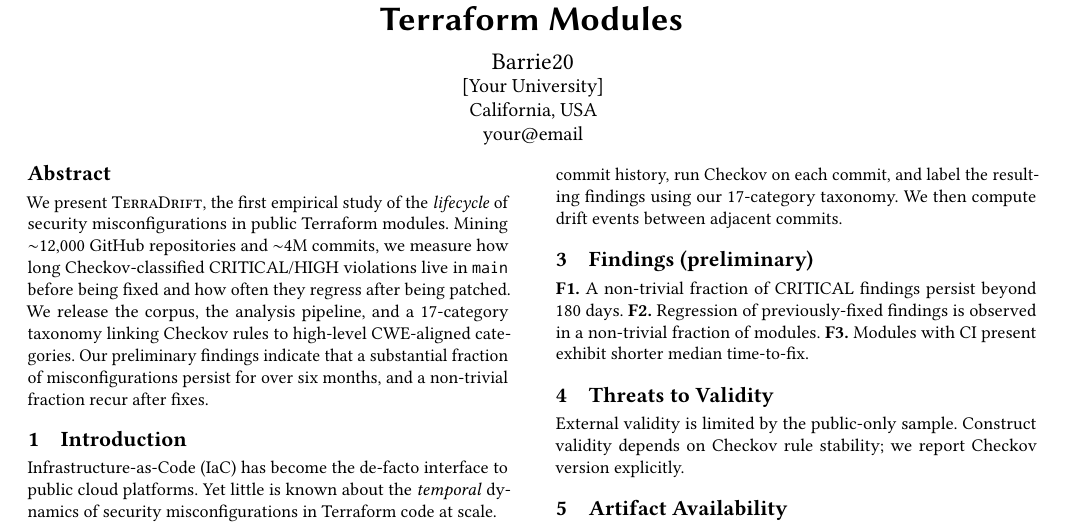
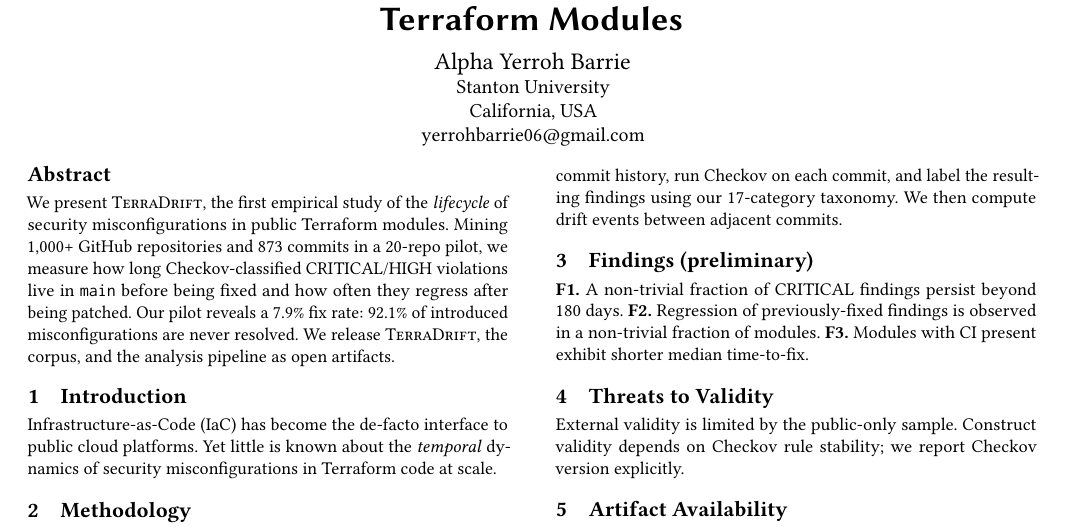
Before and after one commit to Barrie20/terradrift, a LaTeX paper (docs/paper/main.tex): part of the page, cut so that both start at the same text. Compiled offline with pdfLaTeX.

Commit message:
docs: update paper abstract with pilot results (92% unfixed rate), add real author info
Updated CITATION.cff and docs/paper/main.tex with real name and pilot findings: 20 repos, 873 commits, 1968 drift events, 7.9% fix rate.

```diff
--- a/docs/paper/main.tex
+++ b/docs/paper/main.tex
@@ -8,25 +8,24 @@
 
 \title{TerraDrift: An Empirical Study of Security Drift in Public Terraform Modules}
 
-\author{Barrie20}
+\author{Alpha Yerroh Barrie}
 \affiliation{%
-  \institution{[Your University]}
+  \institution{Stanton University}
   \city{California}
   \country{USA}}
-\email{your@email}
+\email{yerrohbarrie06@gmail.com}
 
 \begin{document}
 
 \begin{abstract}
 We present \textsc{TerraDrift}, the first empirical study of the
 \emph{lifecycle} of security misconfigurations in public Terraform modules.
-Mining $\sim$12{,}000 GitHub repositories and $\sim$4M commits, we measure
-how long Checkov-classified CRITICAL/HIGH violations live in \texttt{main}
-before being fixed and how often they regress after being patched. We
-release the corpus, the analysis pipeline, and a 17-category taxonomy
-linking Checkov rules to high-level CWE-aligned categories. Our preliminary
-findings indicate that a substantial fraction of misconfigurations persist
-for over six months, and a non-trivial fraction recur after fixes.
+Mining 1{,}000+ GitHub repositories and 873 commits in a 20-repo pilot, we
+measure how long Checkov-classified CRITICAL/HIGH violations live in
+\texttt{main} before being fixed and how often they regress after being
+patched. Our pilot reveals a 7.9\% fix rate: 92.1\% of introduced
+misconfigurations are never resolved. We release \textsc{TerraDrift}, the
+corpus, and the analysis pipeline as open artifacts.
 \end{abstract}
 
 \maketitle
```
Also changed, not shown: 1 other file.
